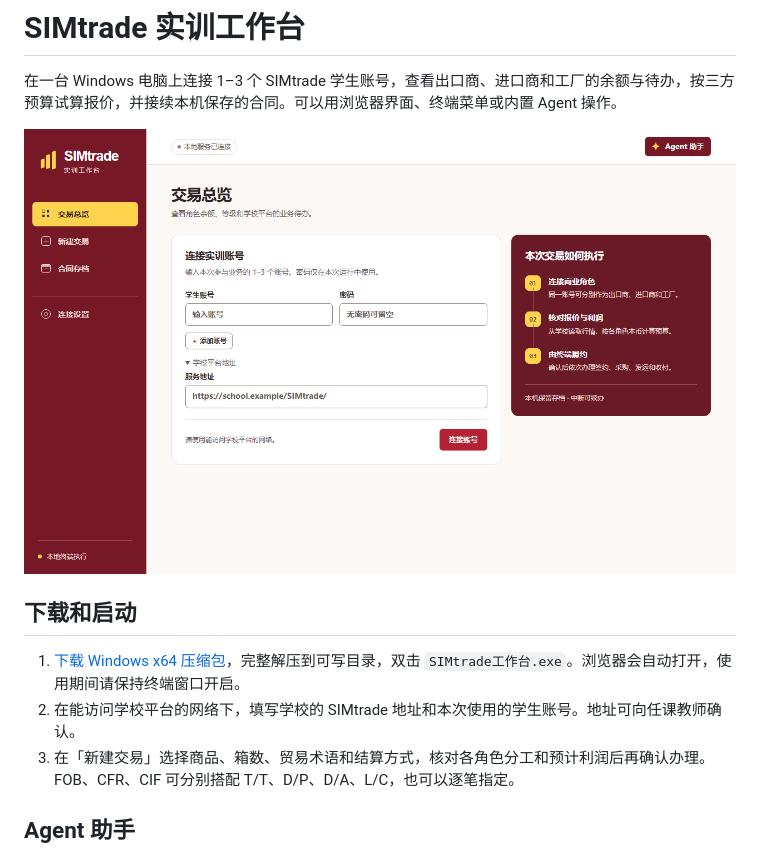
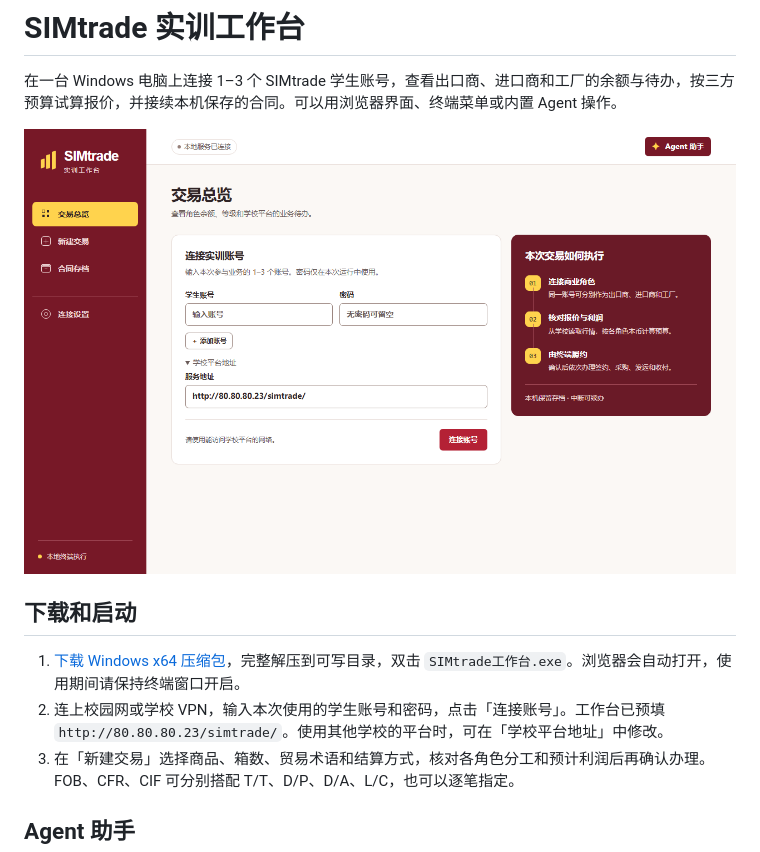
Before and after one commit to smy19801388613-afk/simtrade-workbench, a Markdown page: README.md, the part around the change. GitHub-like rendering; pictures changed too: docs/workbench.png.

```diff
--- a/README.md
+++ b/README.md
@@ -7,7 +7,7 @@
 ## 下载和启动
 
 1. [下载 Windows x64 压缩包](https://github.com/smy19801388613-afk/simtrade-workbench/releases/latest/download/SIMtrade-workbench-Agent-Windows-x64.zip)，完整解压到可写目录，双击 `SIMtrade工作台.exe`。浏览器会自动打开，使用期间请保持终端窗口开启。
-2. 在能访问学校平台的网络下，填写学校的 SIMtrade 地址和本次使用的学生账号。地址可向任课教师确认。
+2. 连上校园网或学校 VPN，输入本次使用的学生账号和密码，点击「连接账号」。工作台已预填 `http://80.80.80.23/simtrade/`。使用其他学校的平台时，可在「学校平台地址」中修改。
 3. 在「新建交易」选择商品、箱数、贸易术语和结算方式，核对各角色分工和预计利润后再确认办理。FOB、CFR、CIF 可分别搭配 T/T、D/P、D/A、L/C，也可以逐笔指定。
 
 ## Agent 助手
```
Also changed, not shown: 使用说明.md (+2 -2 lines), 9 other files.
